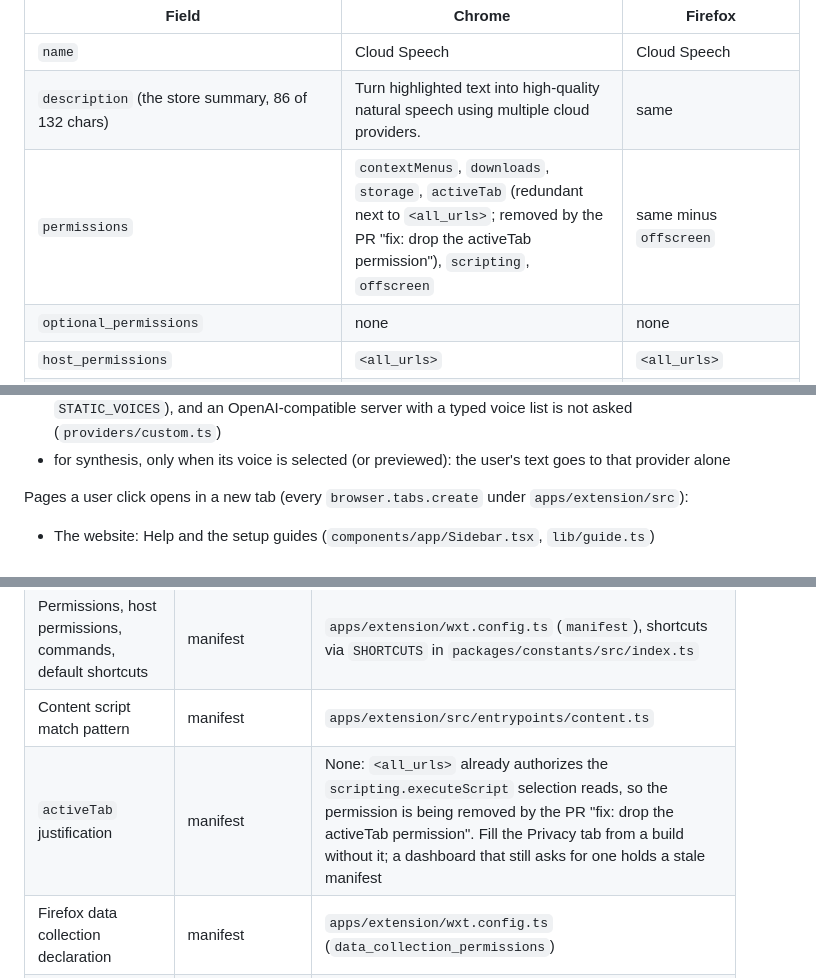
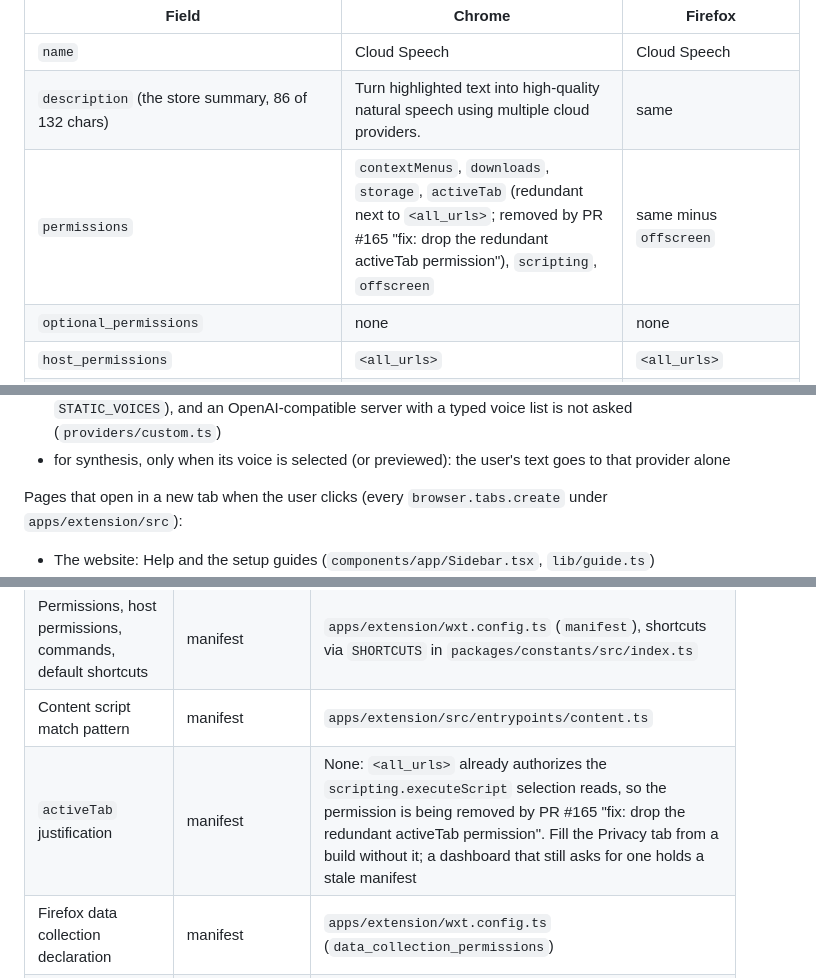
Before and after one commit to Vivswan/cloud-speech, a Markdown page: docs/store-listing.md, 3 parts joined by grey strips. Drawn GitHub-style.

Commit message:
docs: name the activeTab removal PR and fix the new-tab heading

```diff
--- a/docs/store-listing.md
+++ b/docs/store-listing.md
@@ -28,7 +28,7 @@ Source: `apps/extension/.output/chrome-mv3/manifest.json` after `bun run build:c
 | --- | --- | --- |
 | `name` | Cloud Speech | Cloud Speech |
 | `description` (the store summary, 86 of 132 chars) | Turn highlighted text into high-quality natural speech using multiple cloud providers. | same |
-| `permissions` | `contextMenus`, `downloads`, `storage`, `activeTab` (redundant next to `<all_urls>`; removed by the PR "fix: drop the activeTab permission"), `scripting`, `offscreen` | same minus `offscreen` |
+| `permissions` | `contextMenus`, `downloads`, `storage`, `activeTab` (redundant next to `<all_urls>`; removed by PR #165 "fix: drop the redundant activeTab permission"), `scripting`, `offscreen` | same minus `offscreen` |
 | `optional_permissions` | none | none |
 | `host_permissions` | `<all_urls>` | `<all_urls>` |
 | `content_scripts[].matches` | `<all_urls>` (`content-scripts/content.js`) | same |
@@ -43,7 +43,7 @@ Network traffic (grep of `fetch(` plus the AWS SDK in `src/providers/`): the ext
 - while enabled and configured, on every voice-list refresh (`lib/voices.ts` `fetchAllVoices`), except where the list needs no request: OpenAI's ships in the package (`providers/openai.ts` `STATIC_VOICES`), and an OpenAI-compatible server with a typed voice list is not asked (`providers/custom.ts`)
 - for synthesis, only when its voice is selected (or previewed): the user's text goes to that provider alone
 
-Pages a user click opens in a new tab (every `browser.tabs.create` under `apps/extension/src`):
+Pages that open in a new tab when the user clicks (every `browser.tabs.create` under `apps/extension/src`):
 
 - The website: Help and the setup guides (`components/app/Sidebar.tsx`, `lib/guide.ts`)
 - The GitHub repository (the Sidebar's GitHub button)
@@ -315,7 +315,7 @@ Build instructions are in README.md. Install Bun at the version pinned in .bun-v
 | Version | manifest `version` | root `package.json`, bumped by release-please |
 | Permissions, host permissions, commands, default shortcuts | manifest | `apps/extension/wxt.config.ts` (`manifest`), shortcuts via `SHORTCUTS` in `packages/constants/src/index.ts` |
 | Content script match pattern | manifest | `apps/extension/src/entrypoints/content.ts` |
-| `activeTab` justification | manifest | None: `<all_urls>` already authorizes the `scripting.executeScript` selection reads, so the permission is being removed by the PR "fix: drop the activeTab permission". Fill the Privacy tab from a build without it; a dashboard that still asks for one holds a stale manifest |
+| `activeTab` justification | manifest | None: `<all_urls>` already authorizes the `scripting.executeScript` selection reads, so the permission is being removed by PR #165 "fix: drop the redundant activeTab permission". Fill the Privacy tab from a build without it; a dashboard that still asks for one holds a stale manifest |
 | Firefox data collection declaration | manifest | `apps/extension/wxt.config.ts` (`data_collection_permissions`) |
 | Homepage URL | manifest `homepage_url` and dashboard | `SITE_URL` in `packages/constants/src/index.ts`; also retype in the dashboard |
 | Icon | package | `apps/extension/src/assets/icon.svg` (auto-icons renders the PNGs); also re-upload in the dashboard |
```
